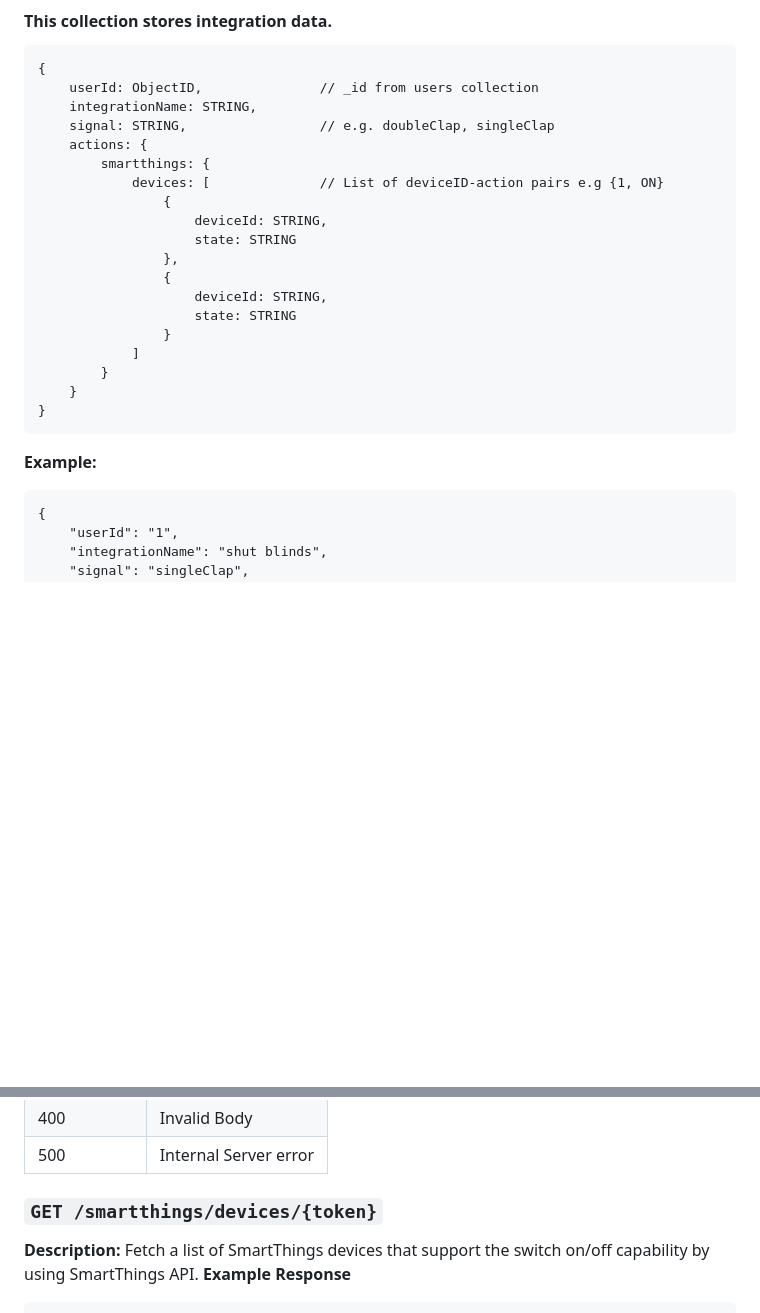
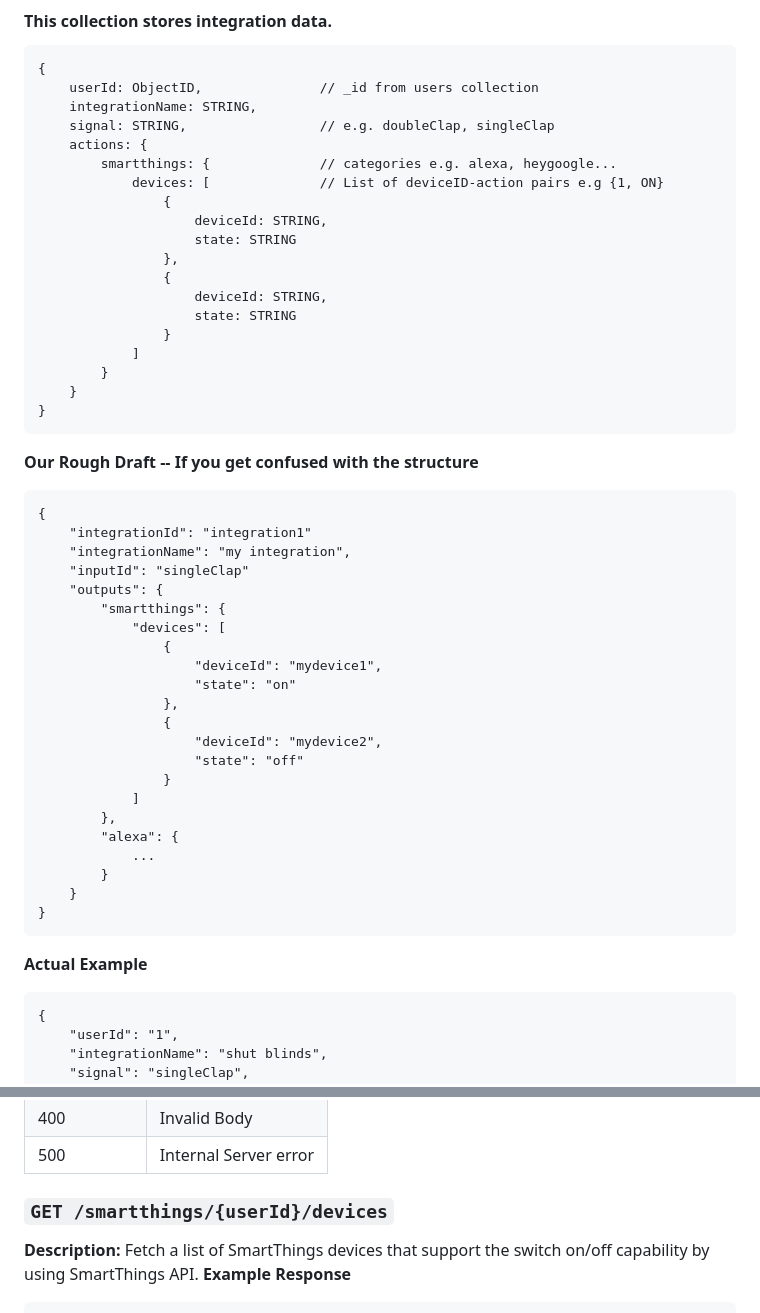
Before and after one commit to Sankalpsp21/SoundConductor, a Markdown page: README.md, 2 parts joined by grey strips. GitHub-like rendering; blank space fills up the shorter version.

````diff
--- a/README.md
+++ b/README.md
@@ -22,7 +22,7 @@
 	integrationName: STRING,
 	signal: STRING,              	// e.g. doubleClap, singleClap
 	actions: {
-		smartthings: {
+		smartthings: {				// categories e.g. alexa, heygoogle...
 			devices: [              // List of deviceID-action pairs e.g {1, ON}
 				{
 					deviceId: STRING,
@@ -38,7 +38,34 @@
 }
 ```
 
-**Example:**
+**Our Rough Draft -- If you get confused with the structure**
+
+```
+{
+    "integrationId": "integration1"
+    "integrationName": "my integration",
+    "inputId": "singleClap"
+    "outputs": {
+        "smartthings": {
+            "devices": [
+                {
+                    "deviceId": "mydevice1",
+                    "state": "on"
+                },
+                {
+                    "deviceId": "mydevice2",
+                    "state": "off"
+                }
+            ]
+        },
+        "alexa": {
+            ...
+        }
+    }
+}
+```
+
+**Actual Example**
 
 ```
 {
@@ -91,7 +129,7 @@
 | 400         | Invalid Body          |
 | 500         | Internal Server error |
 
-### `GET /smartthings/devices/{token}`
+### `GET /smartthings/{userId}/devices`
 
 **Description:** Fetch a list of SmartThings devices that support the switch on/off capability by using SmartThings API.
 **Example Response**
````
Also changed, not shown: other parts of README.md (+38 -12 lines).
